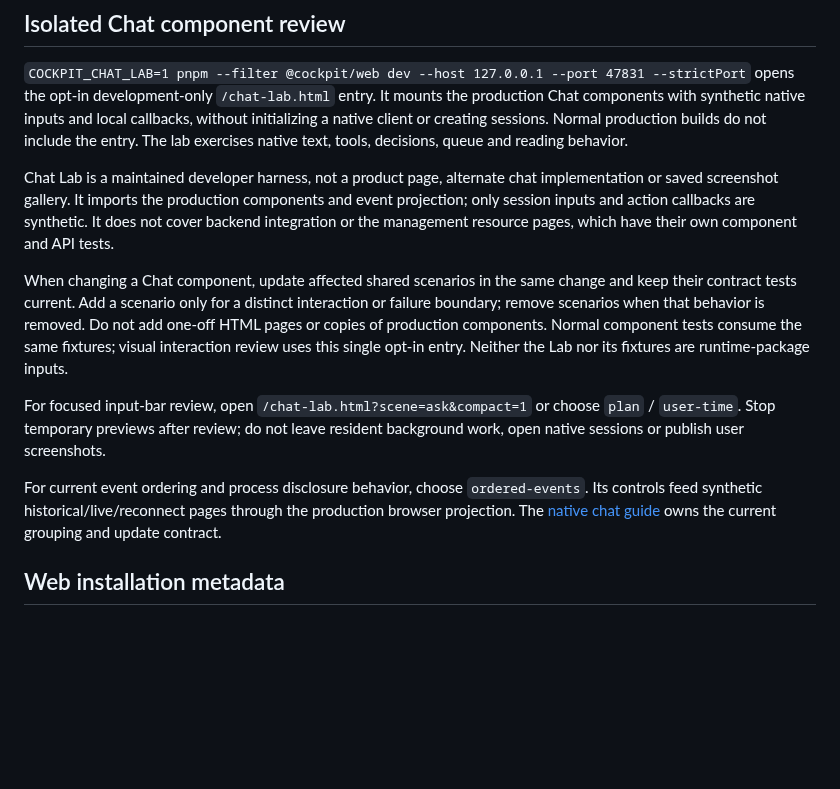
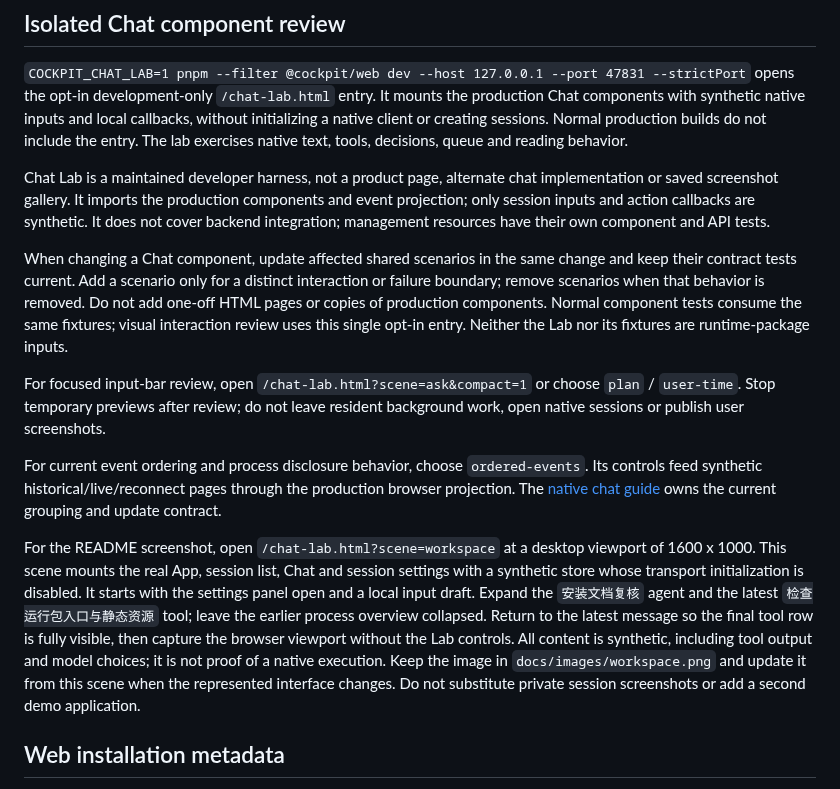
Before and after one commit to waksana/cockpit, a Markdown page: docs/DEVELOPMENT.md, the part around the change. Rendered like a GitHub page; blank space fills up the shorter version.

```diff
--- a/docs/DEVELOPMENT.md
+++ b/docs/DEVELOPMENT.md
@@ -71,8 +71,8 @@ native text, tools, decisions, queue and reading behavior.
 Chat Lab is a maintained developer harness, not a product page, alternate chat
 implementation or saved screenshot gallery. It imports the production components
 and event projection; only session inputs and action callbacks are synthetic.
-It does not cover backend integration or the management resource pages, which
-have their own component and API tests.
+It does not cover backend integration; management resources have their own
+component and API tests.
 
 When changing a Chat component, update affected shared scenarios in the same
 change and keep their contract tests current. Add a scenario only for a distinct
@@ -89,6 +89,18 @@ For current event ordering and process disclosure behavior, choose `ordered-even
 Its controls feed synthetic historical/live/reconnect pages through the production
 browser projection. The [native chat guide](native-chat.md#ordered-presentation)
 owns the current grouping and update contract.
+
+For the README screenshot, open `/chat-lab.html?scene=workspace` at a desktop
+viewport of 1600 x 1000. This scene mounts the real App, session list, Chat and
+session settings with a synthetic store whose transport initialization is disabled.
+It starts with the settings panel open and a local input draft. Expand the
+`安装文档复核` agent and the latest `检查运行包入口与静态资源` tool; leave the earlier
+process overview collapsed. Return to the latest message so the final tool row
+is fully visible, then capture the browser viewport without the Lab controls.
+All content is synthetic, including tool output and model choices; it is not proof
+of a native execution. Keep the image in `docs/images/workspace.png` and update it
+from this scene when the represented interface changes. Do not substitute private
+session screenshots or add a second demo application.
 
 ## Web installation metadata
 
```
Also changed, not shown: README.md (+8 -0 lines), docs/images/workspace.png (added), 4 other files.
